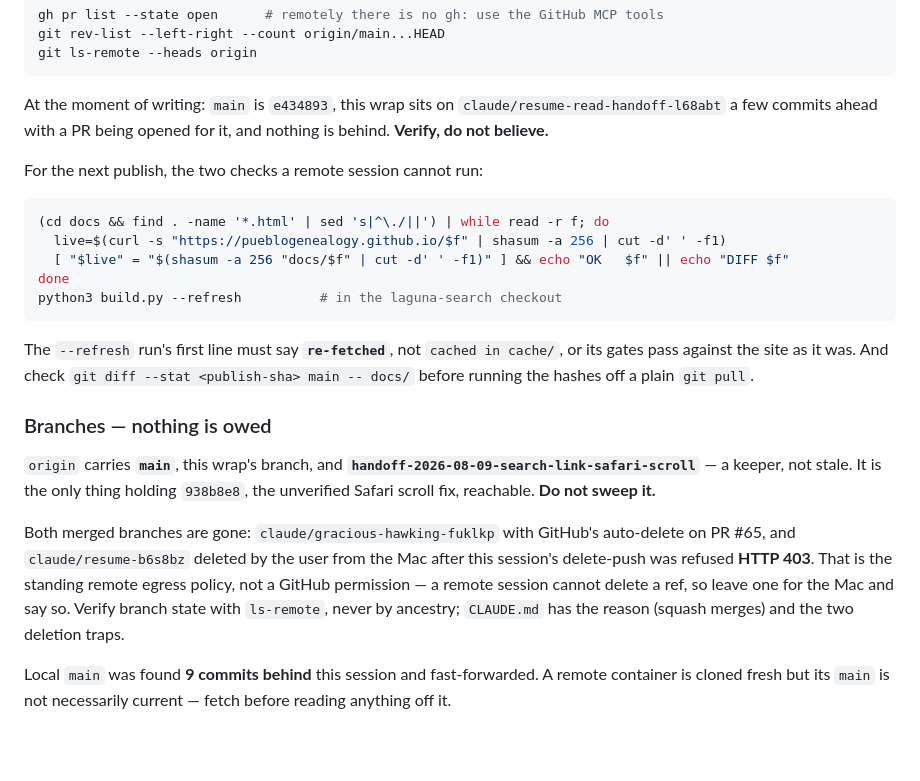
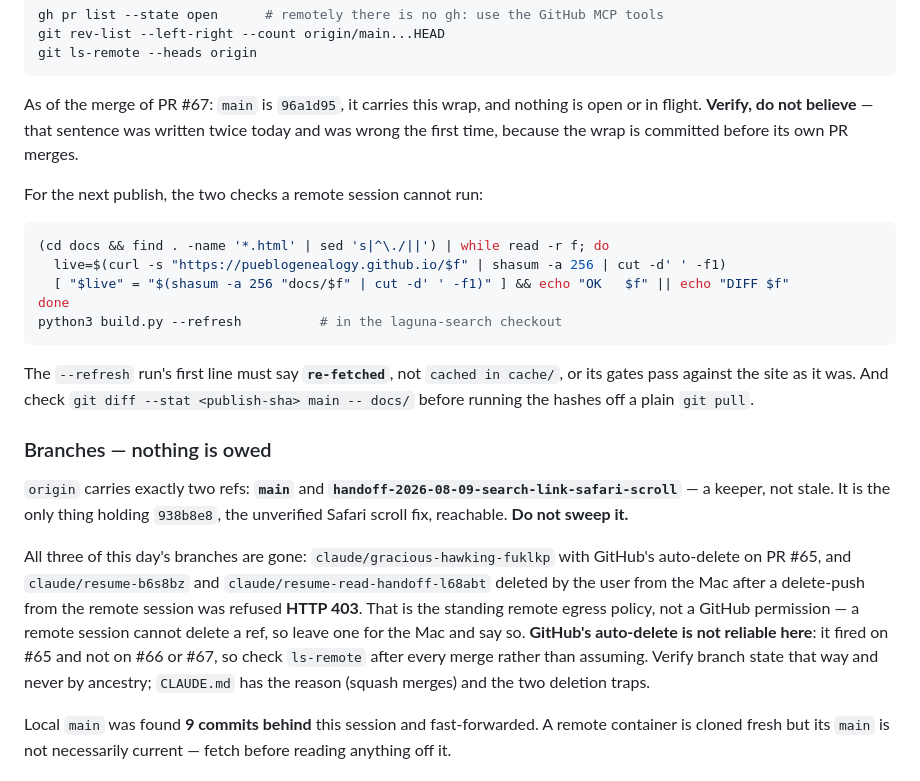
Before and after one commit to PuebloGenealogy/pueblogenealogy.github.io, a Markdown page: SESSION-NOTES.md, the part around the change. Rendered like a GitHub page; blank space fills up the shorter version.

Commit message:
Correct the handoff's two post-merge falsehoods (#68)
Docs of record only — scripts/, docs/ and vendor/ untouched.

The wrap is committed before its own PR merges, so SESSION-NOTES.md described
main as e434893 with a PR "being opened", and listed a branch that has since
been merged and deleted. Both now stated as of PR #67's merge: main is
96a1d95, origin carries only main and the Safari-scroll keeper.

Also records that GitHub's auto-delete is not reliable here — it fired on #65
and not on #66 or #67 — so ls-remote is checked after every merge rather than
assumed.

````diff
--- a/SESSION-NOTES.md
+++ b/SESSION-NOTES.md
@@ -75,9 +75,10 @@ git rev-list --left-right --count origin/main...HEAD
 git ls-remote --heads origin
 ```
 
-At the moment of writing: `main` is `e434893`, this wrap sits on
-`claude/resume-read-handoff-l68abt` a few commits ahead with a PR being opened
-for it, and nothing is behind. **Verify, do not believe.**
+As of the merge of PR #67: `main` is `96a1d95`, it carries this wrap, and
+nothing is open or in flight. **Verify, do not believe** — that sentence was
+written twice today and was wrong the first time, because the wrap is committed
+before its own PR merges.
 
 For the next publish, the two checks a remote session cannot run:
 
@@ -96,18 +97,21 @@ plain `git pull`.
 
 ### Branches — nothing is owed
 
-`origin` carries **`main`**, this wrap's branch, and
+`origin` carries exactly two refs: **`main`** and
 **`handoff-2026-08-09-search-link-safari-scroll`** — a keeper, not stale. It is
 the only thing holding `938b8e8`, the unverified Safari scroll fix, reachable.
 **Do not sweep it.**
 
-Both merged branches are gone: `claude/gracious-hawking-fuklkp` with GitHub's
-auto-delete on PR #65, and `claude/resume-b6s8bz` deleted by the user from the
-Mac after this session's delete-push was refused **HTTP 403**. That is the
+All three of this day's branches are gone: `claude/gracious-hawking-fuklkp`
+with GitHub's auto-delete on PR #65, and `claude/resume-b6s8bz` and
+`claude/resume-read-handoff-l68abt` deleted by the user from the Mac after a
+delete-push from the remote session was refused **HTTP 403**. That is the
 standing remote egress policy, not a GitHub permission — a remote session
-cannot delete a ref, so leave one for the Mac and say so. Verify branch state
-with `ls-remote`, never by ancestry; `CLAUDE.md` has the reason (squash merges)
-and the two deletion traps.
+cannot delete a ref, so leave one for the Mac and say so. **GitHub's
+auto-delete is not reliable here**: it fired on #65 and not on #66 or #67, so
+check `ls-remote` after every merge rather than assuming. Verify branch state
+that way and never by ancestry; `CLAUDE.md` has the reason (squash merges) and
+the two deletion traps.
 
 Local `main` was found **9 commits behind** this session and fast-forwarded. A
 remote container is cloned fresh but its `main` is not necessarily current —
````
